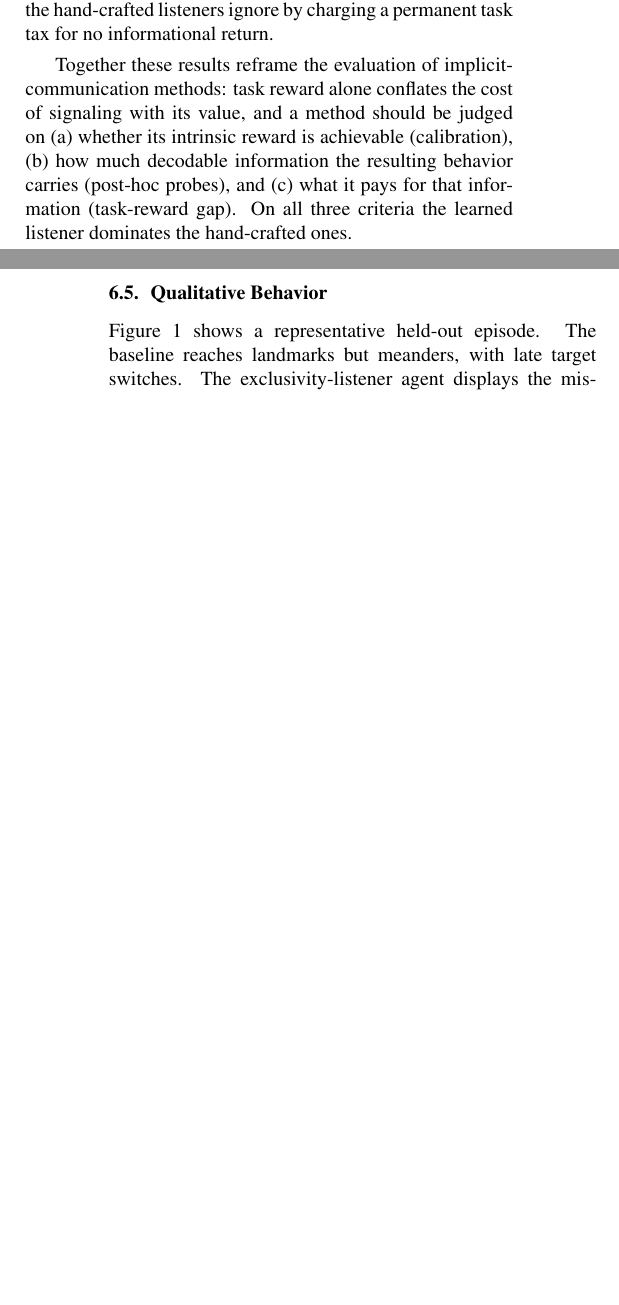
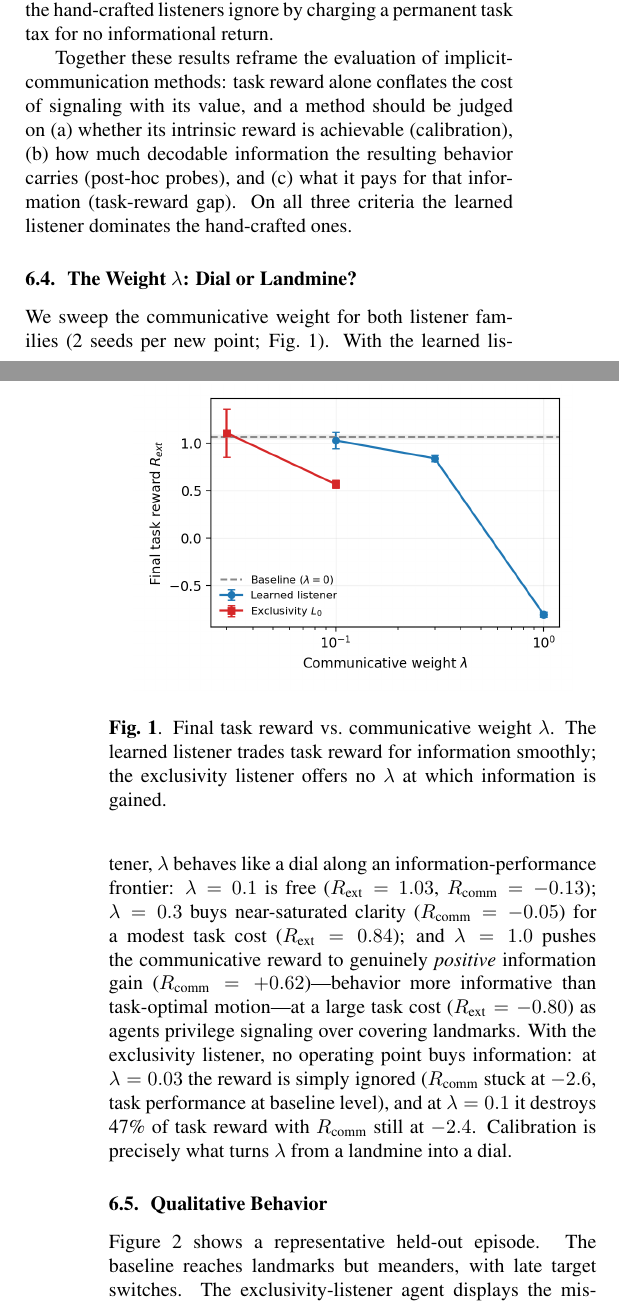
Before and after one commit to HenriLD/CommRL, a LaTeX paper (papers/Conference_Paper/main.tex): two parts of the columns of pages 6 and 7 of 10 before the commit and two parts of the columns of pages 6 and 7 of 11 after it, joined at a grey line, cut so that both start at the same text, the shorter picture padded with empty space. Compiled offline with pdfLaTeX.

Commit message:
Add lambda ablation: calibrated rewards make the weight a dial
Learned listener traces a smooth information-performance frontier
(positive info gain at lambda=1.0); exclusivity listener buys no
information at any weight. New figure, Sec. 6.4, and final claim pass.

```diff
--- a/papers/Conference_Paper/main.tex
+++ b/papers/Conference_Paper/main.tex
@@ -275,10 +275,17 @@ Two further measurements put the above in perspective. First, the oracle: giving
 
 Together these results reframe the evaluation of implicit-communication methods: task reward alone conflates the cost of signaling with its value, and a method should be judged on (a) whether its intrinsic reward is achievable (calibration), (b) how much decodable information the resulting behavior carries (post-hoc probes), and (c) what it pays for that information (task-reward gap). On all three criteria the learned listener dominates the hand-crafted ones.
 
-\subsection{Robustness to the Communicative Weight $\lambda$}
+\subsection{The Weight $\lambda$: Dial or Landmine?}
 \label{ssec:results_lambda}
 
-%%% ABLATION_PLACEHOLDER %%%
+We sweep the communicative weight for both listener families (2 seeds per new point; Fig.~\ref{fig:lambda_ablation}). With the learned listener, $\lambda$ behaves like a dial along an information-performance frontier: $\lambda=0.1$ is free ($\Rext=1.03$, $\Rcomm=-0.13$); $\lambda=0.3$ buys near-saturated clarity ($\Rcomm=-0.05$) for a modest task cost ($\Rext=0.84$); and $\lambda=1.0$ pushes the communicative reward to genuinely \emph{positive} information gain ($\Rcomm=+0.62$)---behavior more informative than task-optimal motion---at a large task cost ($\Rext=-0.80$) as agents privilege signaling over covering landmarks. With the exclusivity listener, no operating point buys information: at $\lambda=0.03$ the reward is simply ignored ($\Rcomm$ stuck at $-2.6$, task performance at baseline level), and at $\lambda=0.1$ it destroys 47\% of task reward with $\Rcomm$ still at $-2.4$. Calibration is precisely what turns $\lambda$ from a landmine into a dial.
+
+\begin{figure}[t]
+\centering
+\includegraphics[width=0.9\columnwidth]{img/lambda_ablation.png}
+\caption{Final task reward vs.\ communicative weight $\lambda$. The learned listener trades task reward for information smoothly; the exclusivity listener offers no $\lambda$ at which information is gained.}
+\label{fig:lambda_ablation}
+\end{figure}
 
 \subsection{Qualitative Behavior}
 \label{ssec:results_qualitative}
```
Also changed, not shown: papers/Conference_Paper/img/lambda_ablation.png (added), papers/Conference_Paper/main.pdf.
